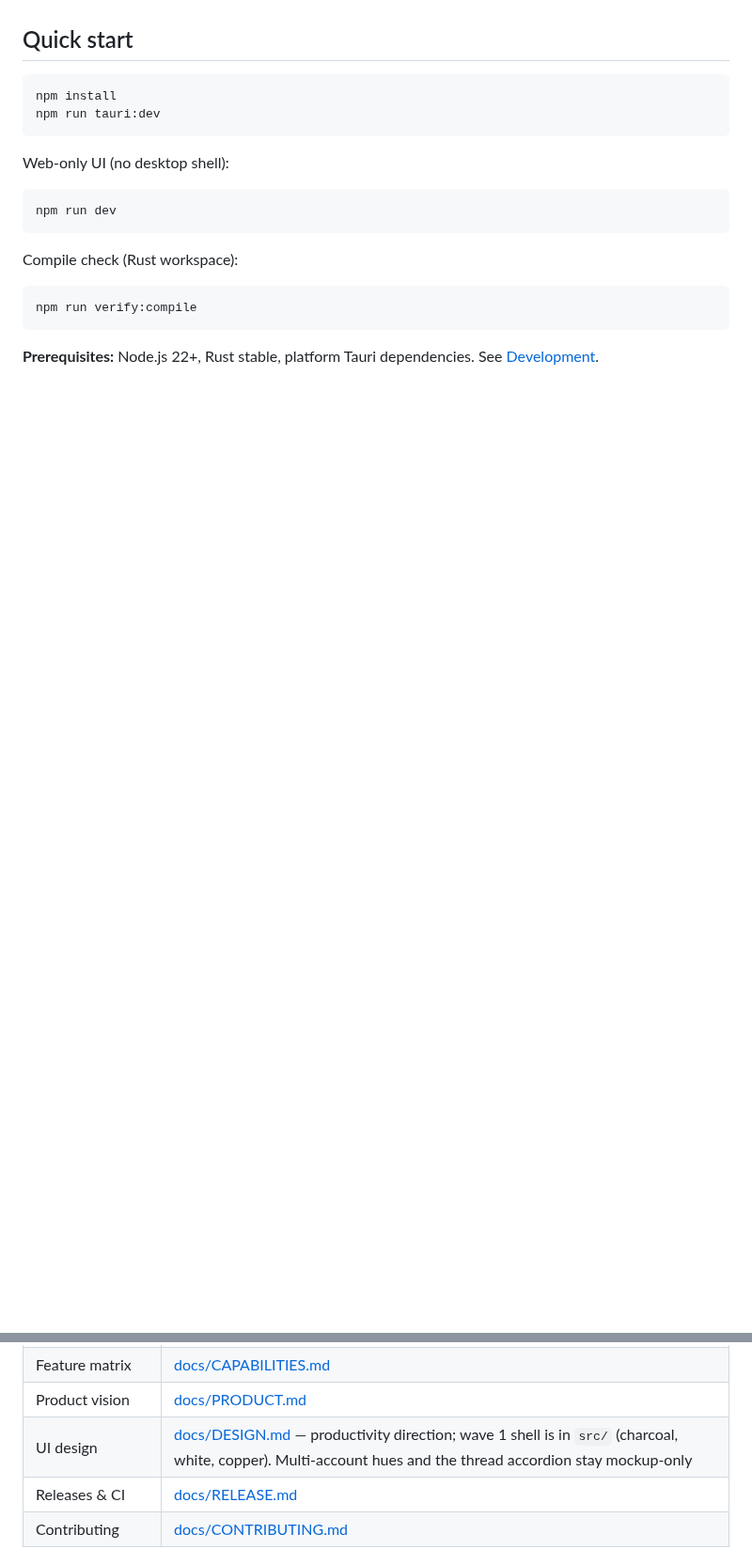
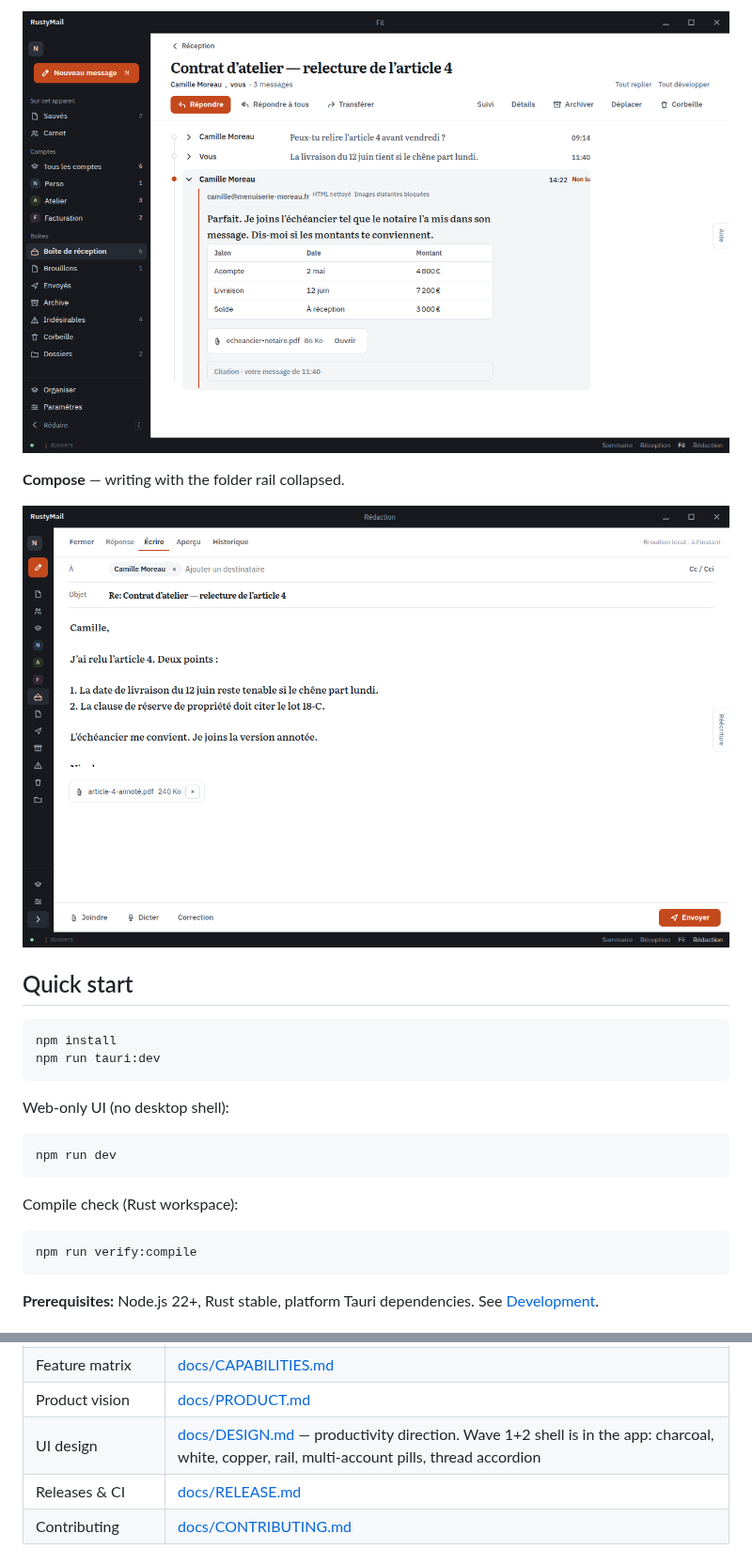
Before and after one commit to nico2511/RustyMail, a Markdown page: README.md, 2 parts joined by grey strips. Shown at 94% size. Rendered like a GitHub page; pictures changed too: docs/screenshots/compose.png (added), docs/screenshots/thread.png (added); blank space fills up the shorter version.

Commit message:
docs: aperçus UI du README (mockups, état 0.3.2) (#33)
PNG mockups productivité (inbox, fil, rédaction) + README état 0.3.2. CI verte.

```diff
--- a/README.md
+++ b/README.md
@@ -4,3 +17,8 @@ RustyMail is a **local-first desktop email client** built with **Tauri v2**, **R
+![Thread reading UI preview: folded messages and an open reply](docs/screenshots/thread.png)
+
+**Compose** — writing with the folder rail collapsed.
+
+![Compose UI preview: reply draft with the rail collapsed](docs/screenshots/compose.png)
 
 ## Quick start
 
@@ -40,7 +58,7 @@ Full index: **[docs/README.md](docs/README.md)**
 | IPC / Tauri commands | [docs/IPC_SECURITY.md](docs/IPC_SECURITY.md) |
 | Feature matrix | [docs/CAPABILITIES.md](docs/CAPABILITIES.md) |
 | Product vision | [docs/PRODUCT.md](docs/PRODUCT.md) |
-| UI design | [docs/DESIGN.md](docs/DESIGN.md) — productivity direction; wave 1 shell is in `src/` (charcoal, white, copper). Multi-account hues and the thread accordion stay mockup-only |
+| UI design | [docs/DESIGN.md](docs/DESIGN.md) — productivity direction. Wave 1+2 shell is in the app: charcoal, white, copper, rail, multi-account pills, thread accordion |
 | Releases & CI | [docs/RELEASE.md](docs/RELEASE.md) |
 | Contributing | [docs/CONTRIBUTING.md](docs/CONTRIBUTING.md) |
 
```
Also changed, not shown: other parts of README.md (+14 -1 lines), docs/screenshots/inbox.png (added).
